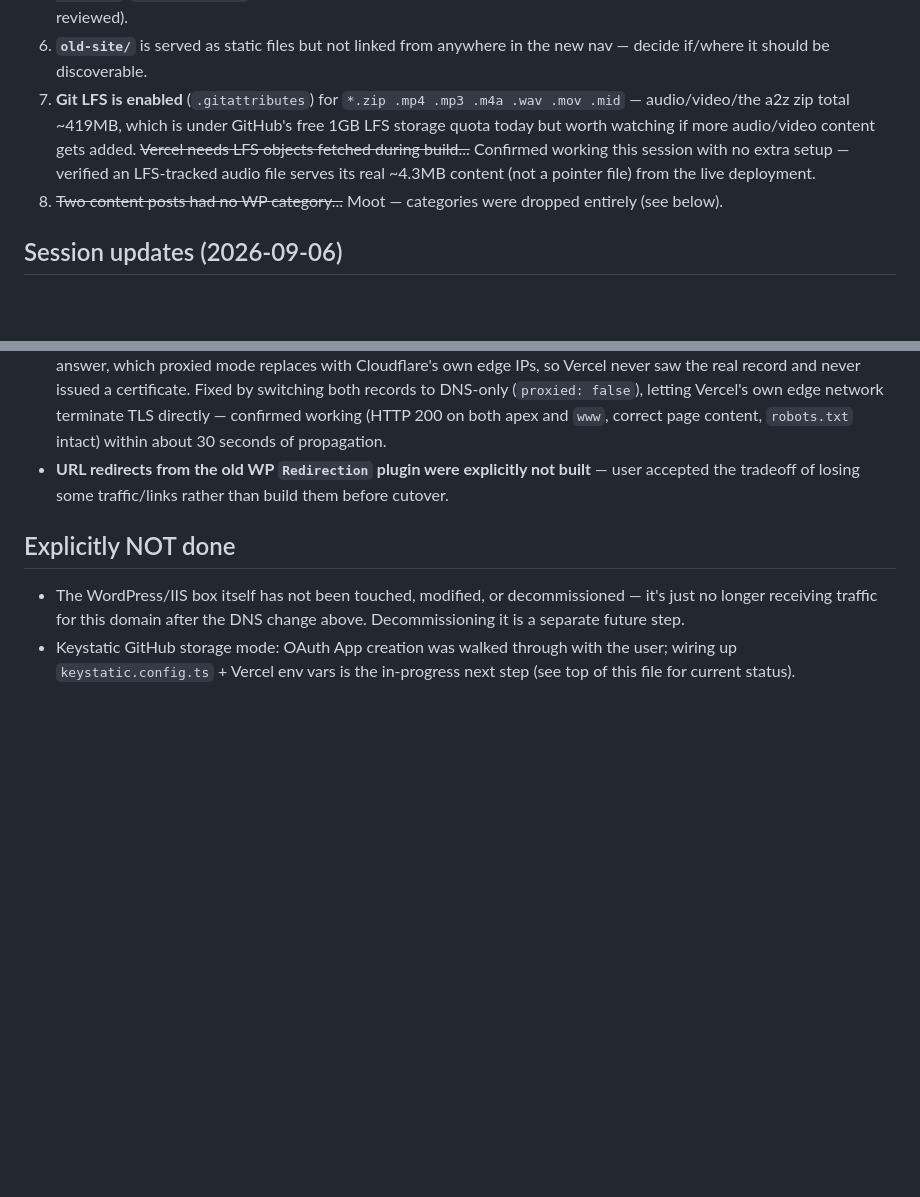
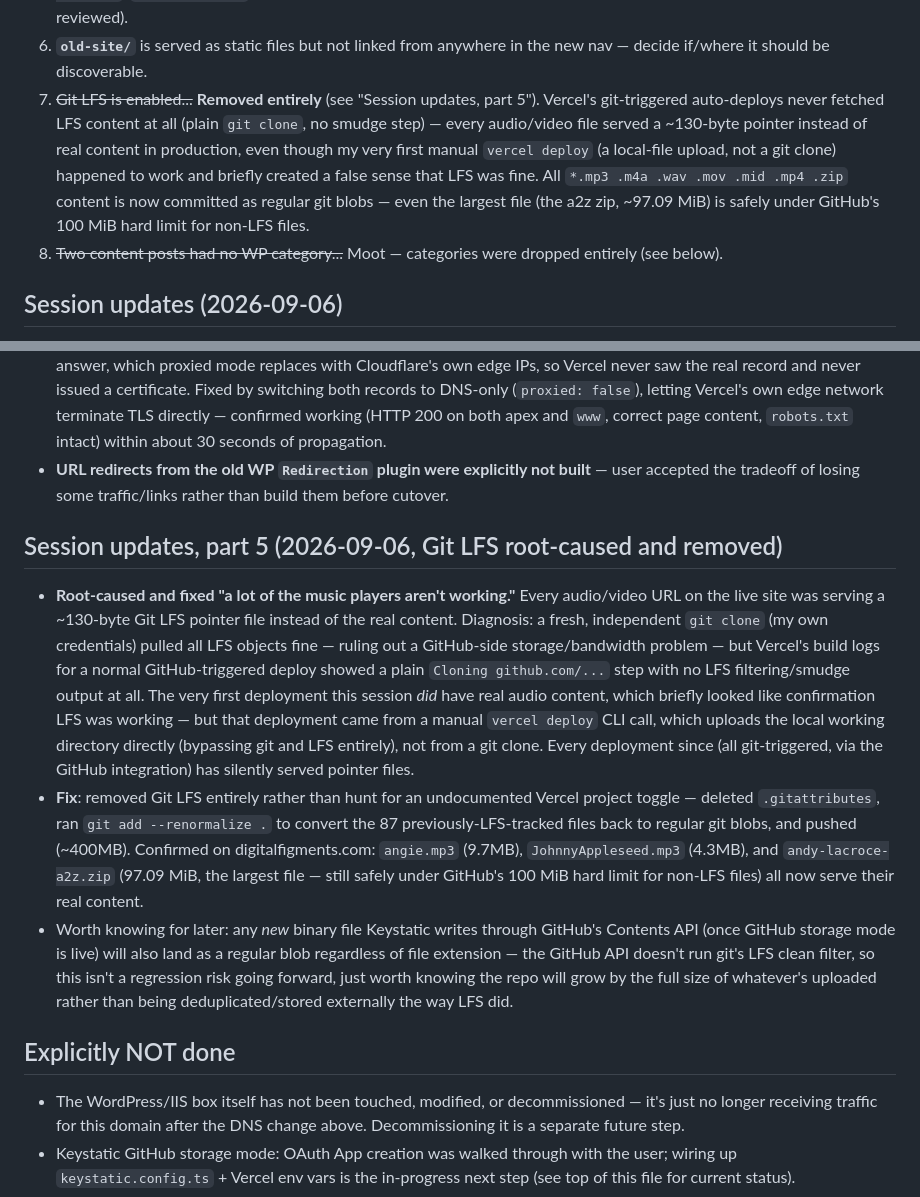
Before and after one commit to andylacroce/digitalfigments, a Markdown page: MIGRATION.md, 2 parts joined by grey strips. Rendered like a GitHub page; blank space fills up the shorter version.

Commit message:
Document Git LFS root-cause and removal
Co-Authored-By: Claude Sonnet 5 <noreply@anthropic.com>

```diff
--- a/MIGRATION.md
+++ b/MIGRATION.md
@@ -126,12 +126,15 @@ deployed on Vercel. Content lives as files in this repo. Chosen because:
    (they inherit the global look but haven't been individually reviewed).
 6. **`old-site/`** is served as static files but not linked from anywhere in the
    new nav — decide if/where it should be discoverable.
-7. **Git LFS is enabled** (`.gitattributes`) for `*.zip .mp4 .mp3 .m4a .wav .mov .mid`
-   — audio/video/the a2z zip total ~419MB, which is under GitHub's free 1GB LFS
-   storage quota today but worth watching if more audio/video content gets added.
-   ~~Vercel needs LFS objects fetched during build...~~ Confirmed working this
-   session with no extra setup — verified an LFS-tracked audio file serves its
-   real ~4.3MB content (not a pointer file) from the live deployment.
+7. ~~Git LFS is enabled...~~ **Removed entirely** (see "Session updates, part
+   5"). Vercel's git-triggered auto-deploys never fetched LFS content at all
+   (plain `git clone`, no smudge step) — every audio/video file served a
+   ~130-byte pointer instead of real content in production, even though my
+   very first manual `vercel deploy` (a local-file upload, not a git clone)
+   happened to work and briefly created a false sense that LFS was fine.
+   All `*.mp3 .m4a .wav .mov .mid .mp4 .zip` content is now committed as
+   regular git blobs — even the largest file (the a2z zip, ~97.09 MiB) is
+   safely under GitHub's 100 MiB hard limit for non-LFS files.
 8. ~~Two content posts had no WP category...~~ Moot — categories were dropped
    entirely (see below).
 
@@ -333,6 +336,36 @@ deployed on Vercel. Content lives as files in this repo. Chosen because:
   built** — user accepted the tradeoff of losing some traffic/links rather
   than build them before cutover.
 
+## Session updates, part 5 (2026-09-06, Git LFS root-caused and removed)
+
+- **Root-caused and fixed "a lot of the music players aren't working."**
+  Every audio/video URL on the live site was serving a ~130-byte Git LFS
+  pointer file instead of the real content. Diagnosis: a fresh, independent
+  `git clone` (my own credentials) pulled all LFS objects fine — ruling out
+  a GitHub-side storage/bandwidth problem — but Vercel's build logs for a
+  normal GitHub-triggered deploy showed a plain `Cloning github.com/...`
+  step with no LFS filtering/smudge output at all. The very first deployment
+  this session *did* have real audio content, which briefly looked like
+  confirmation LFS was working — but that deployment came from a manual
+  `vercel deploy` CLI call, which uploads the local working directory
+  directly (bypassing git and LFS entirely), not from a git clone. Every
+  deployment since (all git-triggered, via the GitHub integration) has
+  silently served pointer files.
+- **Fix**: removed Git LFS entirely rather than hunt for an undocumented
+  Vercel project toggle — deleted `.gitattributes`, ran
+  `git add --renormalize .` to convert the 87 previously-LFS-tracked files
+  back to regular git blobs, and pushed (~400MB). Confirmed on
+  digitalfigments.com: `angie.mp3` (9.7MB), `JohnnyAppleseed.mp3` (4.3MB),
+  and `andy-lacroce-a2z.zip` (97.09 MiB, the largest file — still safely
+  under GitHub's 100 MiB hard limit for non-LFS files) all now serve their
+  real content.
+- Worth knowing for later: any *new* binary file Keystatic writes through
+  GitHub's Contents API (once GitHub storage mode is live) will also land as
+  a regular blob regardless of file extension — the GitHub API doesn't run
+  git's LFS clean filter, so this isn't a regression risk going forward,
+  just worth knowing the repo will grow by the full size of whatever's
+  uploaded rather than being deduplicated/stored externally the way LFS did.
+
 ## Explicitly NOT done
 
 - The WordPress/IIS box itself has not been touched, modified, or
```
